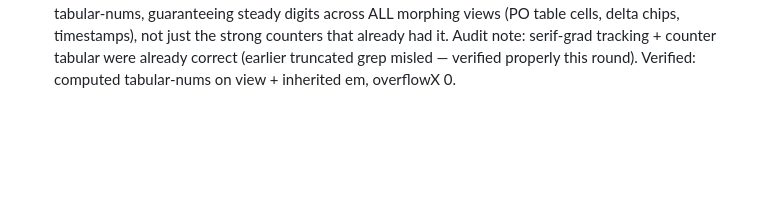
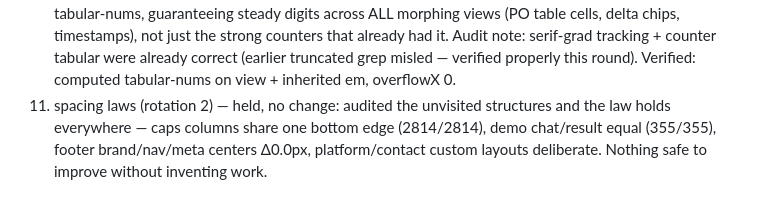
Before and after one commit to hasan-mtl/Third-Rain, a Markdown page: DESIGN-LOG.md, the part around the change. Drawn GitHub-style; blank space fills up the shorter version.

Commit message:
design 11: held — spacing audit clean across footer, caps, demo, platform
Co-Authored-By: Claude Fable 5 <noreply@anthropic.com>

```diff
--- a/DESIGN-LOG.md
+++ b/DESIGN-LOG.md
@@ -10,3 +10,4 @@ Design loop — world-class front-end, every 20m until 2026-06-12 07:04 +0800 (c
 8. the scene — the rain breathes: scene rainfall alpha swells 0.82->1.0 on a ~27s sine (matches the horizon-glow breathing register); hero rain untouched. One multiplier, console clean, engine live.
 9. micro-interactions (rotation 2) — one press language across the interactive set: .demo-chip:active scale(0.96), .cap-btn:active scale(0.985), .basin-chip:active scale(0.97), each with transform 0.12s on the site curve joined to their transition families (.btn already had translateY(1px)). Presses now acknowledge the finger everywhere, consistently. Verified in served CSSOM + computed transition includes transform; overflowX 0. (Enabled by design 4 — reveals no longer hijack these transitions.)
 10. typography rhythm (rotation 2) — numeric hardening: .result__view inherits font-variant-numeric: tabular-nums, guaranteeing steady digits across ALL morphing views (PO table cells, delta chips, timestamps), not just the strong counters that already had it. Audit note: serif-grad tracking + counter tabular were already correct (earlier truncated grep misled — verified properly this round). Verified: computed tabular-nums on view + inherited em, overflowX 0.
+11. spacing laws (rotation 2) — held, no change: audited the unvisited structures and the law holds everywhere — caps columns share one bottom edge (2814/2814), demo chat/result equal (355/355), footer brand/nav/meta centers Δ0.0px, platform/contact custom layouts deliberate. Nothing safe to improve without inventing work.
```
